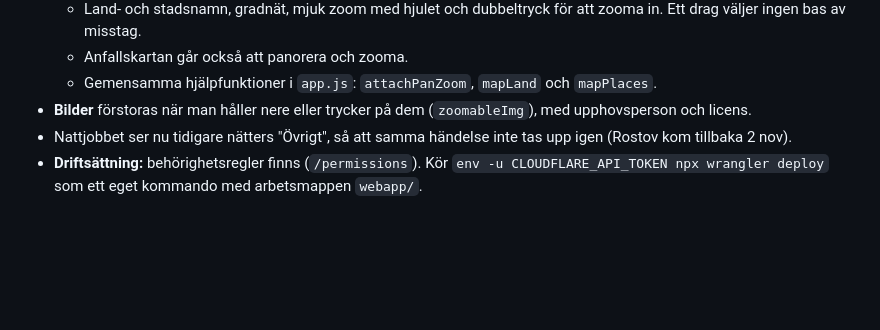
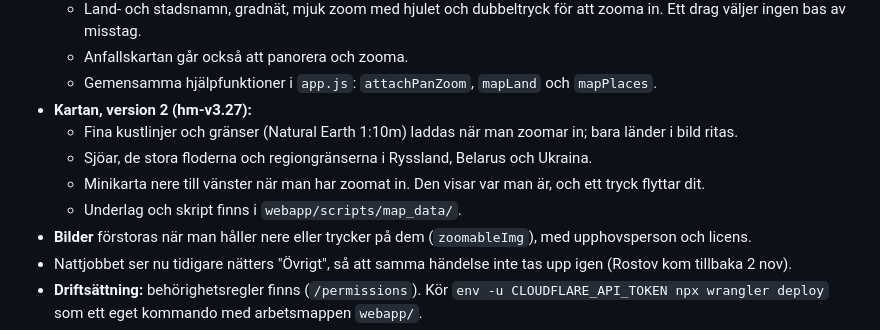
Before and after one commit to jeaneclaude621-ui/threat_monitor, a Markdown page: BACKLOG.md, the part around the change. GitHub-like rendering; blank space fills up the shorter version.

Commit message:
Backlog: map version 2 deployed
Co-Authored-By: Claude Opus 5.5 <noreply@anthropic.com>

```diff
--- a/BACKLOG.md
+++ b/BACKLOG.md
@@ -29,6 +29,14 @@ Saker att följa upp. Det översta är nästa att göra. Flytta en punkt till
   - Anfallskartan går också att panorera och zooma.
   - Gemensamma hjälpfunktioner i `app.js`: `attachPanZoom`, `mapLand`
     och `mapPlaces`.
+- **Kartan, version 2 (hm-v3.27):**
+  - Fina kustlinjer och gränser (Natural Earth 1:10m) laddas när man
+    zoomar in; bara länder i bild ritas.
+  - Sjöar, de stora floderna och regiongränserna i Ryssland, Belarus och
+    Ukraina.
+  - Minikarta nere till vänster när man har zoomat in. Den visar var man
+    är, och ett tryck flyttar dit.
+  - Underlag och skript finns i `webapp/scripts/map_data/`.
 - **Bilder** förstoras när man håller nere eller trycker på dem
   (`zoomableImg`), med upphovsperson och licens.
 - Nattjobbet ser nu tidigare nätters "Övrigt", så att samma händelse inte
```
